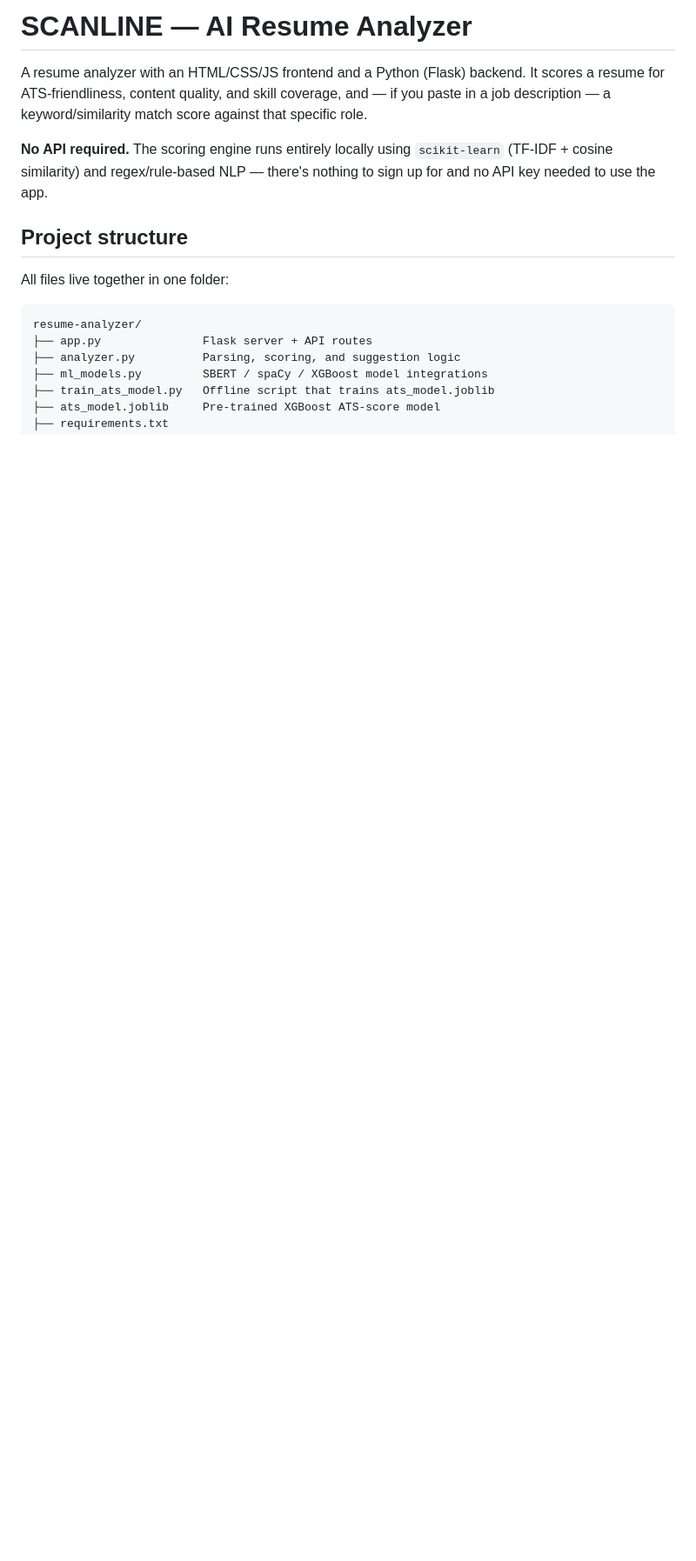
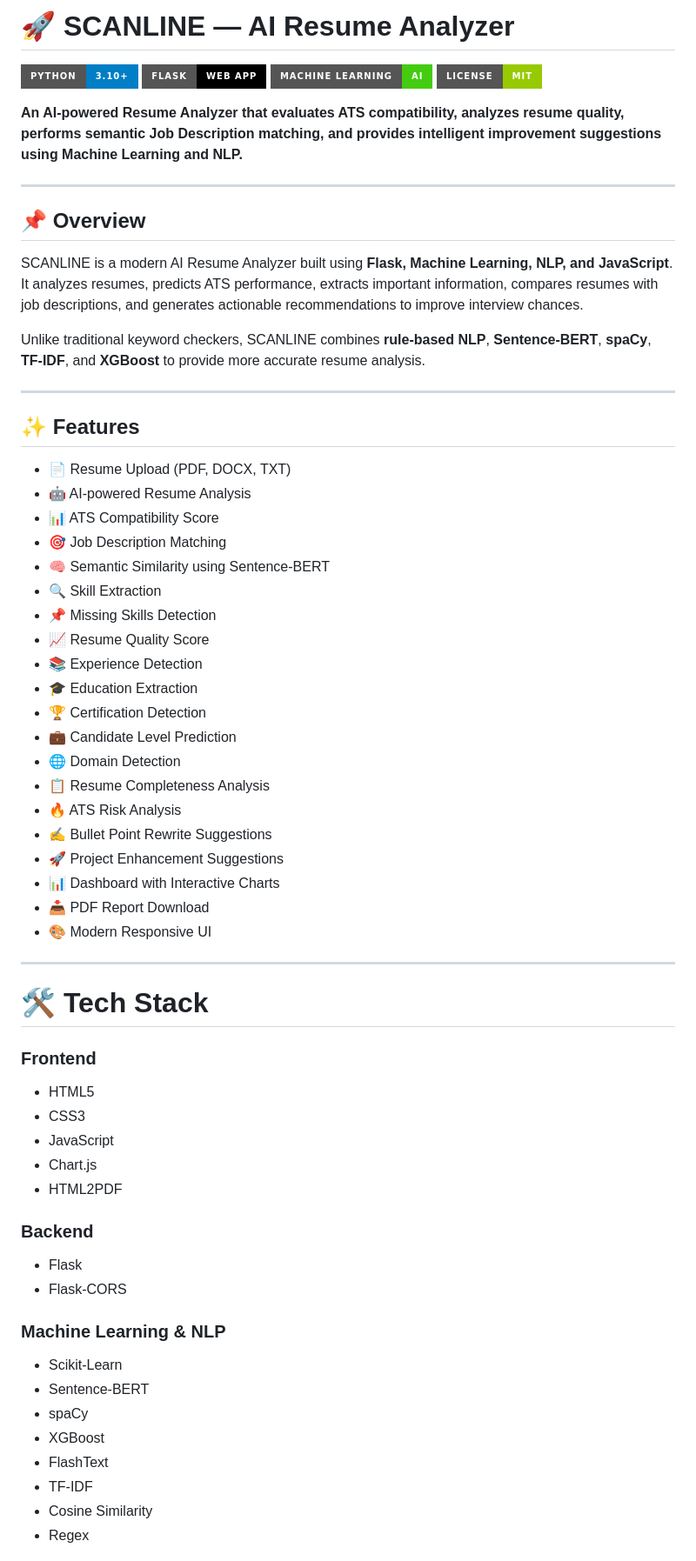
Before and after one commit to prayas670/Ai-Resume-Analyzer, a Markdown page: README.md, the part around one of its changes. Shown at 87% size. Rendered like a GitHub page; badges without logos; blank space fills up the shorter version.

````diff
--- a/README.md
+++ b/README.md
@@ -1,22 +1,74 @@
-# SCANLINE — AI Resume Analyzer
+# 🚀 SCANLINE — AI Resume Analyzer
 
-A resume analyzer with an HTML/CSS/JS frontend and a Python (Flask) backend.
-It scores a resume for ATS-friendliness, content quality, and skill coverage,
-and — if you paste in a job description — a keyword/similarity match score
-against that specific role.
+<p align="center">
 
-**No API required.** The scoring engine runs entirely locally using
-`scikit-learn` (TF-IDF + cosine similarity) and regex/rule-based NLP —
-there's nothing to sign up for and no API key needed to use the app.
+![Python](https://img.shields.io/badge/Python-3.10+-blue?style=for-the-badge\&logo=python)
+![Flask](https://img.shields.io/badge/Flask-Web_App-black?style=for-the-badge\&logo=flask)
+![Machine Learning](https://img.shields.io/badge/Machine_Learning-AI-success?style=for-the-badge)
+![License](https://img.shields.io/badge/License-MIT-green?style=for-the-badge)
 
-## Project structure
+**An AI-powered Resume Analyzer that evaluates ATS compatibility, analyzes resume quality, performs semantic Job Description matching, and provides intelligent improvement suggestions using Machine Learning and NLP.**
 
-All files live together in one folder:
+</p>
 
-```
-resume-analyzer/
-├── app.py               Flask server + API routes
-├── analyzer.py          Parsing, scoring, and suggestion logic
-├── ml_models.py         SBERT / spaCy / XGBoost model integrations
-├── train_ats_model.py   Offline script that trains ats_model.joblib
-├── ats_model.joblib     Pre-trained XGBoost ATS-score model
+---
+
+## 📌 Overview
+
+SCANLINE is a modern AI Resume Analyzer built using **Flask, Machine Learning, NLP, and JavaScript**. It analyzes resumes, predicts ATS performance, extracts important information, compares resumes with job descriptions, and generates actionable recommendations to improve interview chances.
+
+Unlike traditional keyword checkers, SCANLINE combines **rule-based NLP**, **Sentence-BERT**, **spaCy**, **TF-IDF**, and **XGBoost** to provide more accurate resume analysis.
+
+---
+
+## ✨ Features
+
+* 📄 Resume Upload (PDF, DOCX, TXT)
+* 🤖 AI-powered Resume Analysis
+* 📊 ATS Compatibility Score
+* 🎯 Job Description Matching
+* 🧠 Semantic Similarity using Sentence-BERT
+* 🔍 Skill Extraction
+* 📌 Missing Skills Detection
+* 📈 Resume Quality Score
+* 📚 Experience Detection
+* 🎓 Education Extraction
+* 🏆 Certification Detection
+* 💼 Candidate Level Prediction
+* 🌐 Domain Detection
+* 📋 Resume Completeness Analysis
+* 🔥 ATS Risk Analysis
+* ✍️ Bullet Point Rewrite Suggestions
+* 🚀 Project Enhancement Suggestions
+* 📊 Dashboard with Interactive Charts
+* 📥 PDF Report Download
+* 🎨 Modern Responsive UI
+
+---
+
+# 🛠 Tech Stack
+
+### Frontend
+
+* HTML5
+* CSS3
+* JavaScript
+* Chart.js
+* HTML2PDF
+
+### Backend
+
+* Flask
+* Flask-CORS
+
+### Machine Learning & NLP
+
+* Scikit-Learn
+* Sentence-BERT
+* spaCy
+* XGBoost
+* FlashText
+* TF-IDF
+* Cosine Similarity
+* Regex
+
````
Also changed, not shown: other parts of README.md (+170 -91 lines).
